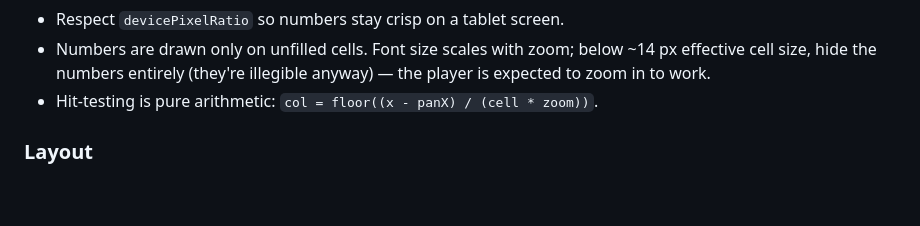
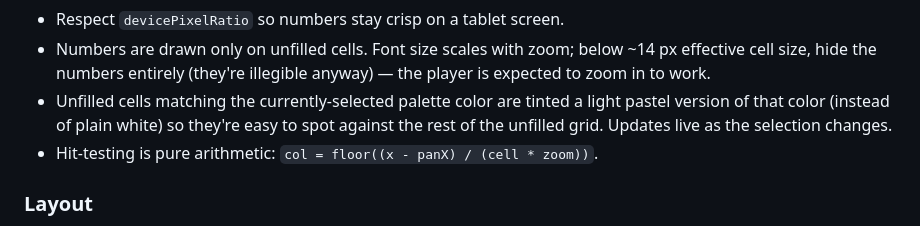
Before and after one commit to peversnl/pixel-art, a Markdown page: CLAUDE.md, the part around the change. Drawn GitHub-style; blank space fills up the shorter version.

```diff
--- a/CLAUDE.md
+++ b/CLAUDE.md
@@ -110,6 +110,10 @@ puzzles" problem.
 - Numbers are drawn only on unfilled cells. Font size scales with zoom;
   below ~14 px effective cell size, hide the numbers entirely (they're
   illegible anyway) — the player is expected to zoom in to work.
+- Unfilled cells matching the currently-selected palette color are tinted a
+  light pastel version of that color (instead of plain white) so they're
+  easy to spot against the rest of the unfilled grid. Updates live as the
+  selection changes.
 - Hit-testing is pure arithmetic: `col = floor((x - panX) / (cell * zoom))`.
 
 ### Layout
```
Also changed, not shown: pixel-art-game-spec-v2.md (+5 -1 lines).
